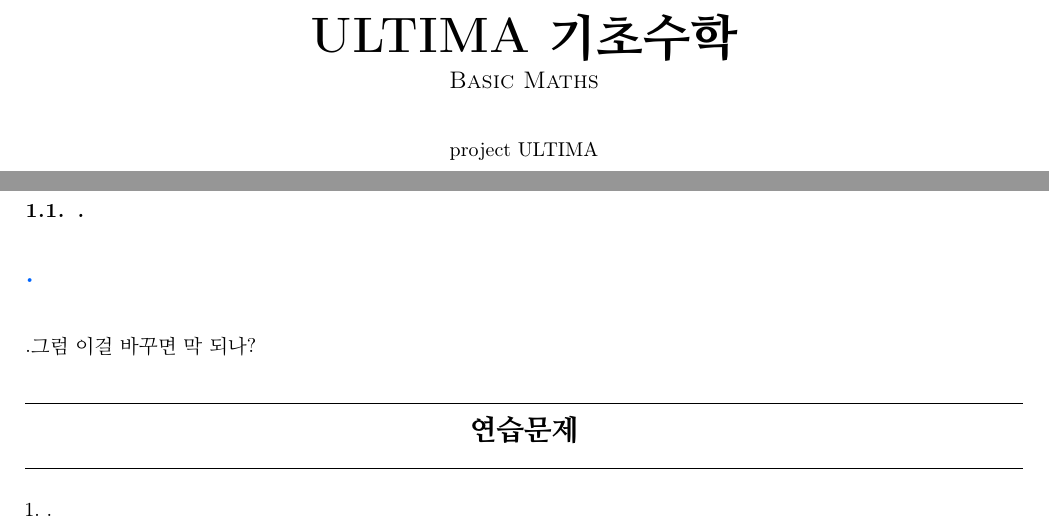
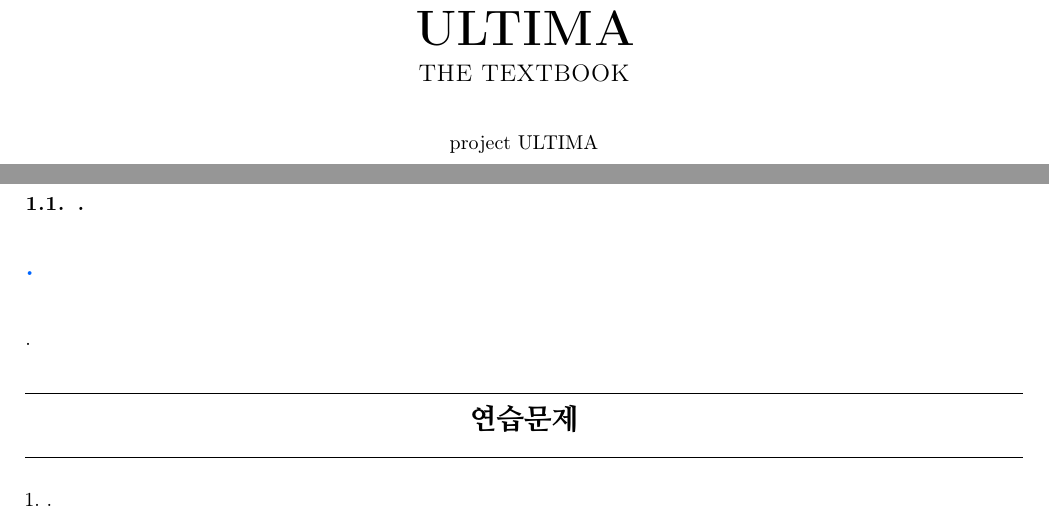
Before and after one commit to fforte0106-debug/ULTIMA-, a LaTeX book (main.tex): two parts of pages 1 and 6 of 6, joined at a grey line, cut at the place of the change. Compiled offline with pdfLaTeX.

Commit message:
Updates from Overleaf

```diff
--- a/main.tex
+++ b/main.tex
@@ -1,9 +1,9 @@
 \documentclass{textbook}
 
 \lang      {english}
-\title     {ULTIMA 기초수학}
+\title     {ULTIMA}
 
-\subtitle  {Basic Maths}
+\subtitle  {THE TEXTBOOK}
 \author    {project ULTIMA}
 \usepackage{amsthm}
 \usepackage{kotex}
@@ -91,7 +91,7 @@
 \bigbreak
 \textcolor[rgb]{0,0.4,1}{\Large{\textbf{.}}}
 \bigbreak
-.그럼 이걸 바꾸면 막 되나?
+.
 
 \bigbreak
 \bigbreak
```
